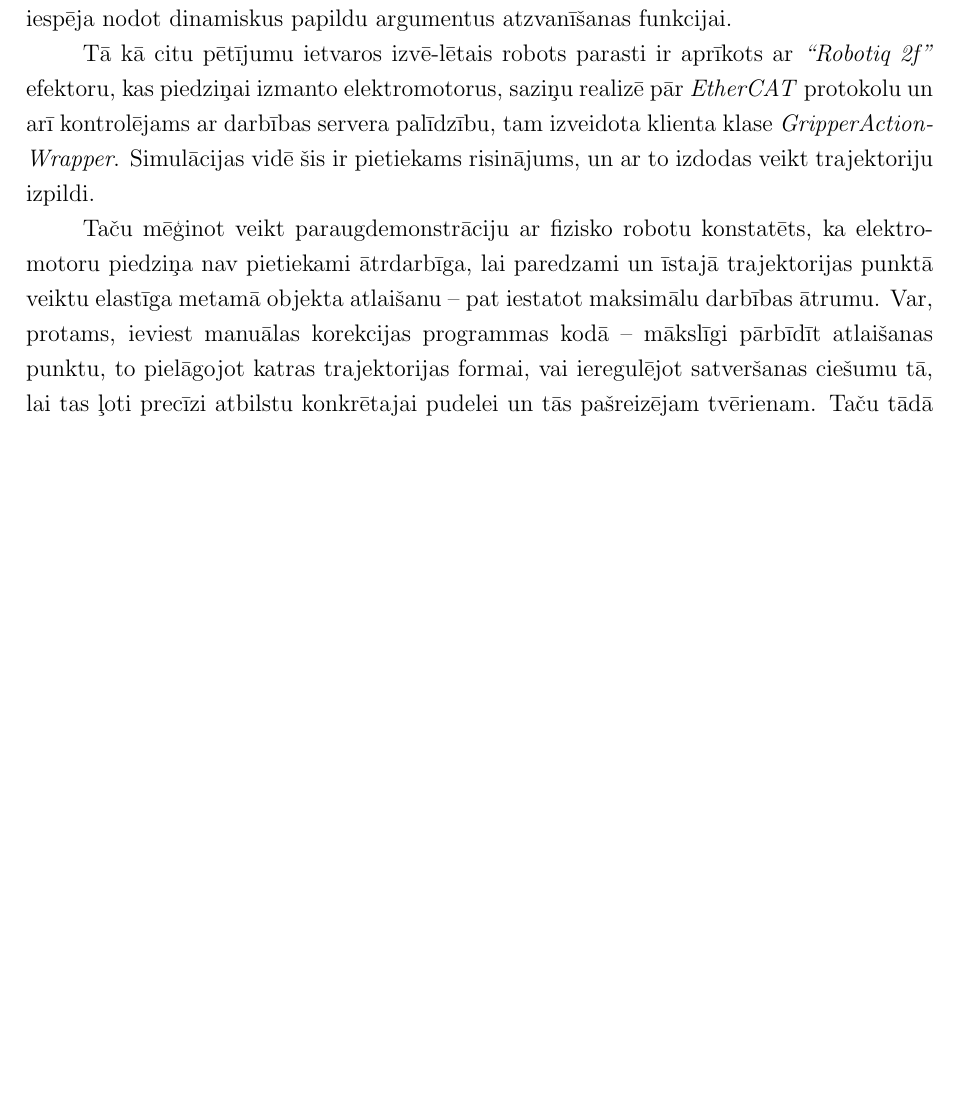
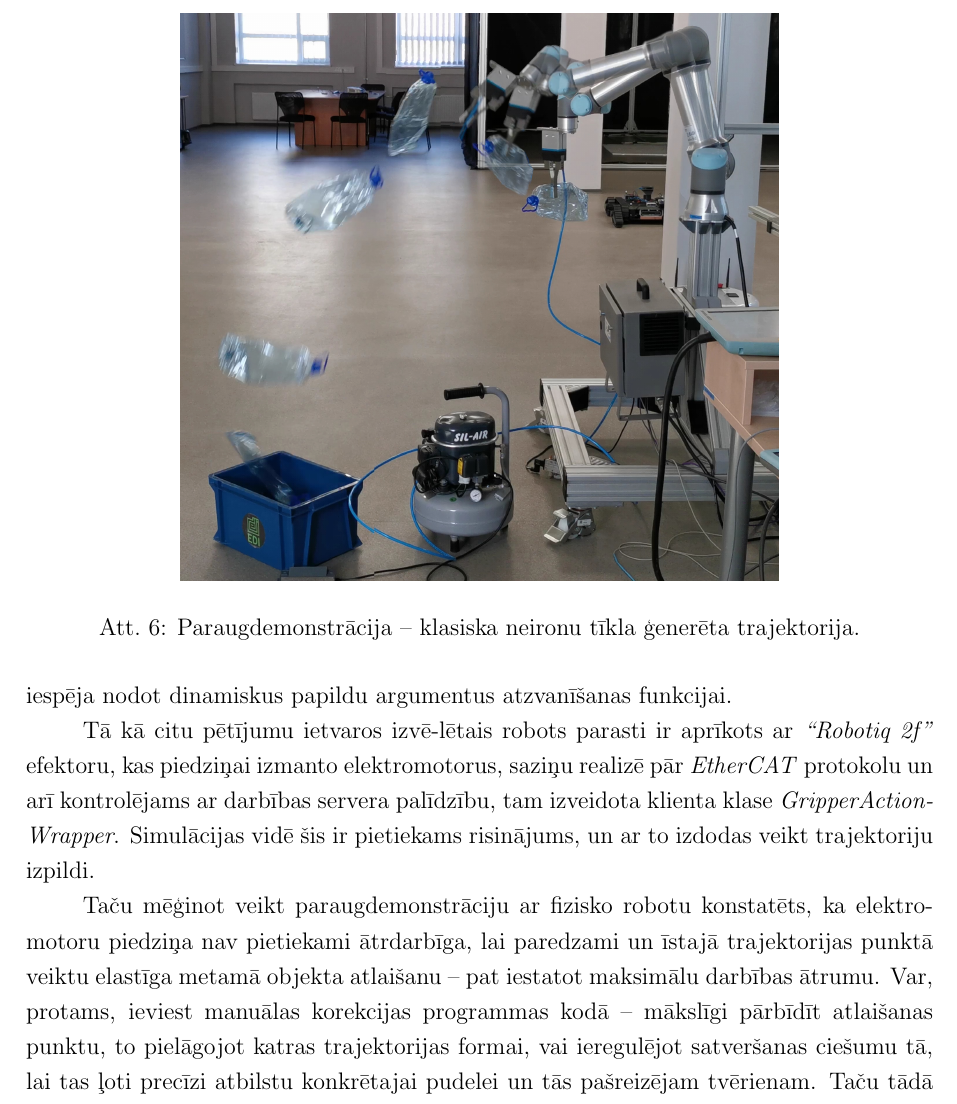
Before and after one commit to peteris-racinskis/masters, a LaTeX document (tex-gd/MAG_GD_Racinskis_pr20015.tex): part of page 55 of 63, cut at the place of the change, the shorter picture padded with empty space. Compiled offline with pdfLaTeX.

Commit message:
add action sequence image

```diff
--- a/tex-gd/MAG_GD_Racinskis_pr20015.tex
+++ b/tex-gd/MAG_GD_Racinskis_pr20015.tex
@@ -1409,6 +1409,12 @@ Taču mēģinot veikt paraugdemonstrāciju ar fizisko robotu konstatēts, ka ele
 
 
 
+\begin{figure}[t!]
+    \centering
+    \includegraphics[height=10cm,page=1]{../img/action_sequence.png}
+    \caption{Paraugdemonstrācija -- klasiska neironu tīkla ģenerēta trajektorija.}
+\end{figure}
+
 
 
 %
```
Also changed, not shown: img/action_sequence.png (added), 1 other file.
